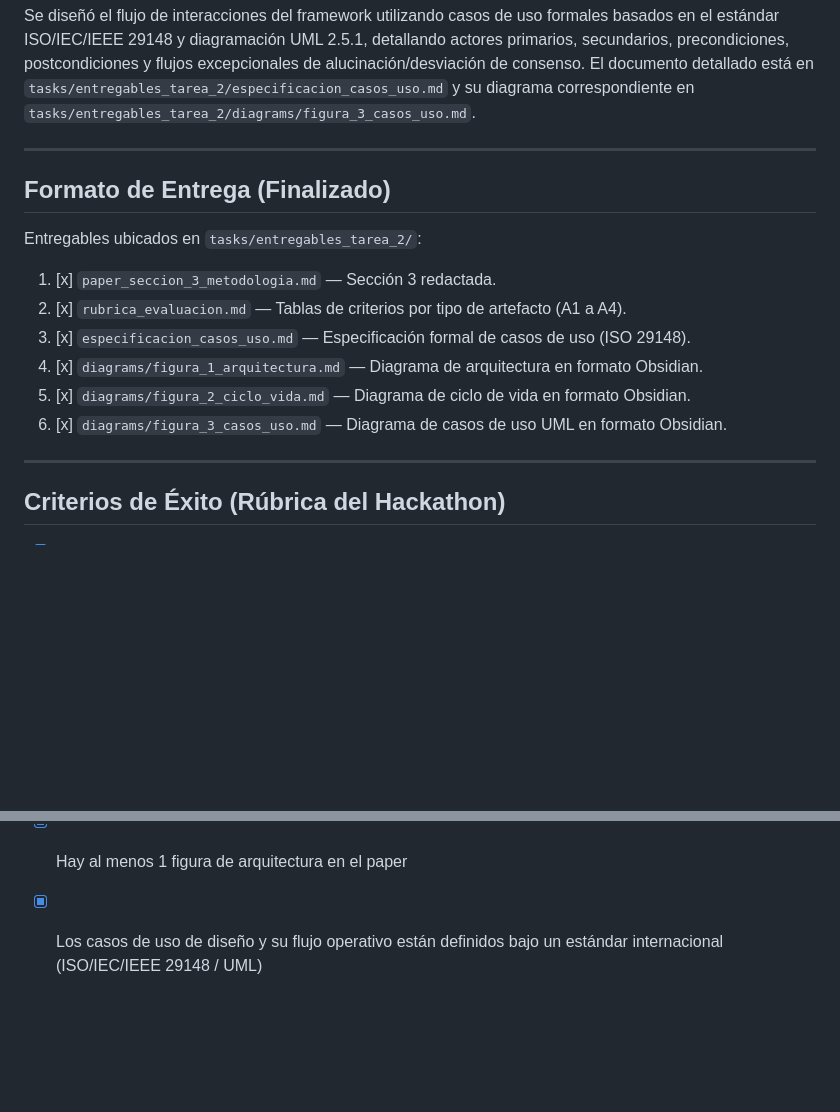
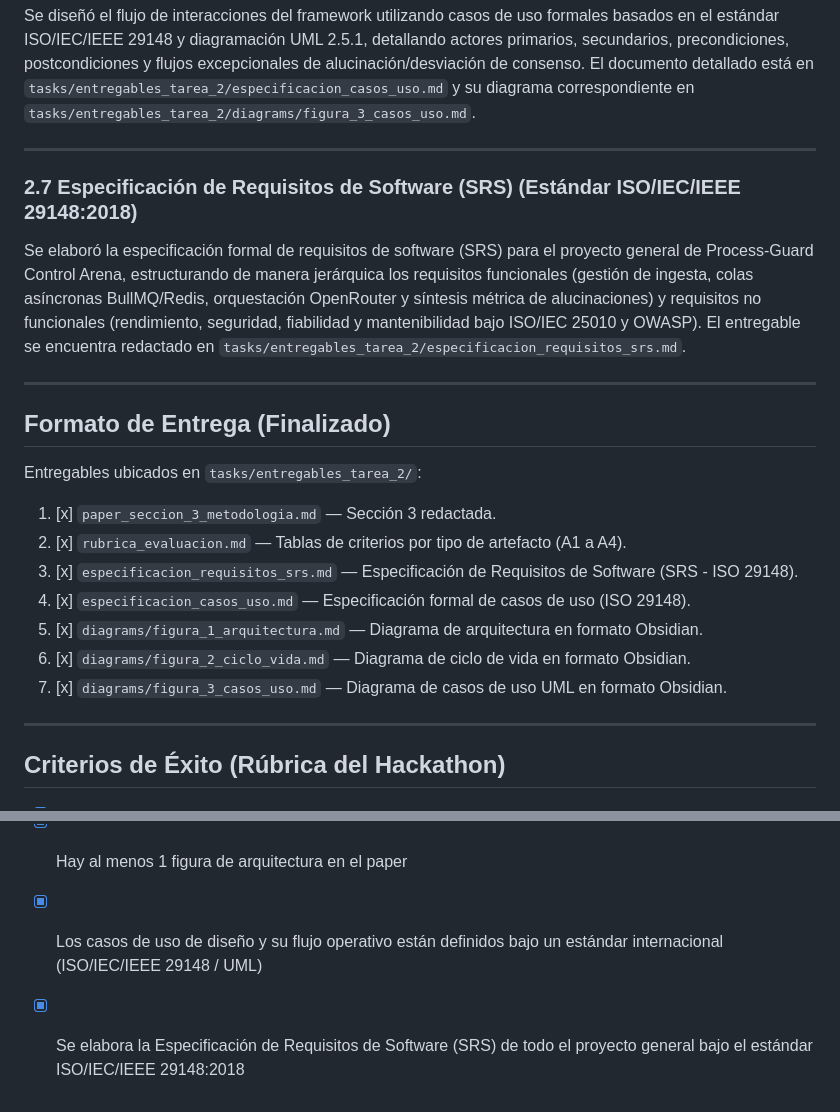
Before and after one commit to AXLAAF/Hakaton, a Markdown page: tasks/TAREA_2_Diseno_Framework.md, 2 parts joined by grey strips. GitHub-like rendering; blank space fills up the shorter version.

Commit message:
Requirements: Agregar Especificación de Requisitos de Software (SRS) ISO 29148

```diff
--- a/tasks/TAREA_2_Diseno_Framework.md
+++ b/tasks/TAREA_2_Diseno_Framework.md
@@ -114,15 +114,23 @@ El documento detallado está en `tasks/entregables_tarea_2/especificacion_casos_
 
 ---
 
+### 2.7 Especificación de Requisitos de Software (SRS) (Estándar ISO/IEC/IEEE 29148:2018)
+
+Se elaboró la especificación formal de requisitos de software (SRS) para el proyecto general de Process-Guard Control Arena, estructurando de manera jerárquica los requisitos funcionales (gestión de ingesta, colas asíncronas BullMQ/Redis, orquestación OpenRouter y síntesis métrica de alucinaciones) y requisitos no funcionales (rendimiento, seguridad, fiabilidad y mantenibilidad bajo ISO/IEC 25010 y OWASP).
+El entregable se encuentra redactado en `tasks/entregables_tarea_2/especificacion_requisitos_srs.md`.
+
+---
+
 ## Formato de Entrega (Finalizado)
 
 Entregables ubicados en `tasks/entregables_tarea_2/`:
 1. [x] `paper_seccion_3_metodologia.md` — Sección 3 redactada.
 2. [x] `rubrica_evaluacion.md` — Tablas de criterios por tipo de artefacto (A1 a A4).
-3. [x] `especificacion_casos_uso.md` — Especificación formal de casos de uso (ISO 29148).
-4. [x] `diagrams/figura_1_arquitectura.md` — Diagrama de arquitectura en formato Obsidian.
-5. [x] `diagrams/figura_2_ciclo_vida.md` — Diagrama de ciclo de vida en formato Obsidian.
-6. [x] `diagrams/figura_3_casos_uso.md` — Diagrama de casos de uso UML en formato Obsidian.
+3. [x] `especificacion_requisitos_srs.md` — Especificación de Requisitos de Software (SRS - ISO 29148).
+4. [x] `especificacion_casos_uso.md` — Especificación formal de casos de uso (ISO 29148).
+5. [x] `diagrams/figura_1_arquitectura.md` — Diagrama de arquitectura en formato Obsidian.
+6. [x] `diagrams/figura_2_ciclo_vida.md` — Diagrama de ciclo de vida en formato Obsidian.
+7. [x] `diagrams/figura_3_casos_uso.md` — Diagrama de casos de uso UML en formato Obsidian.
 
 ---
 
@@ -135,3 +143,4 @@ Entregables ubicados en `tasks/entregables_tarea_2/`:
 - [x] Las decisiones de diseño están justificadas con razonamiento
 - [x] Hay al menos 1 figura de arquitectura en el paper
 - [x] Los casos de uso de diseño y su flujo operativo están definidos bajo un estándar internacional (ISO/IEC/IEEE 29148 / UML)
+- [x] Se elabora la Especificación de Requisitos de Software (SRS) de todo el proyecto general bajo el estándar ISO/IEC/IEEE 29148:2018
```
Also changed, not shown: tasks/entregables_tarea_2/especificacion_requisitos_srs.md (added, +119 -0 lines).
